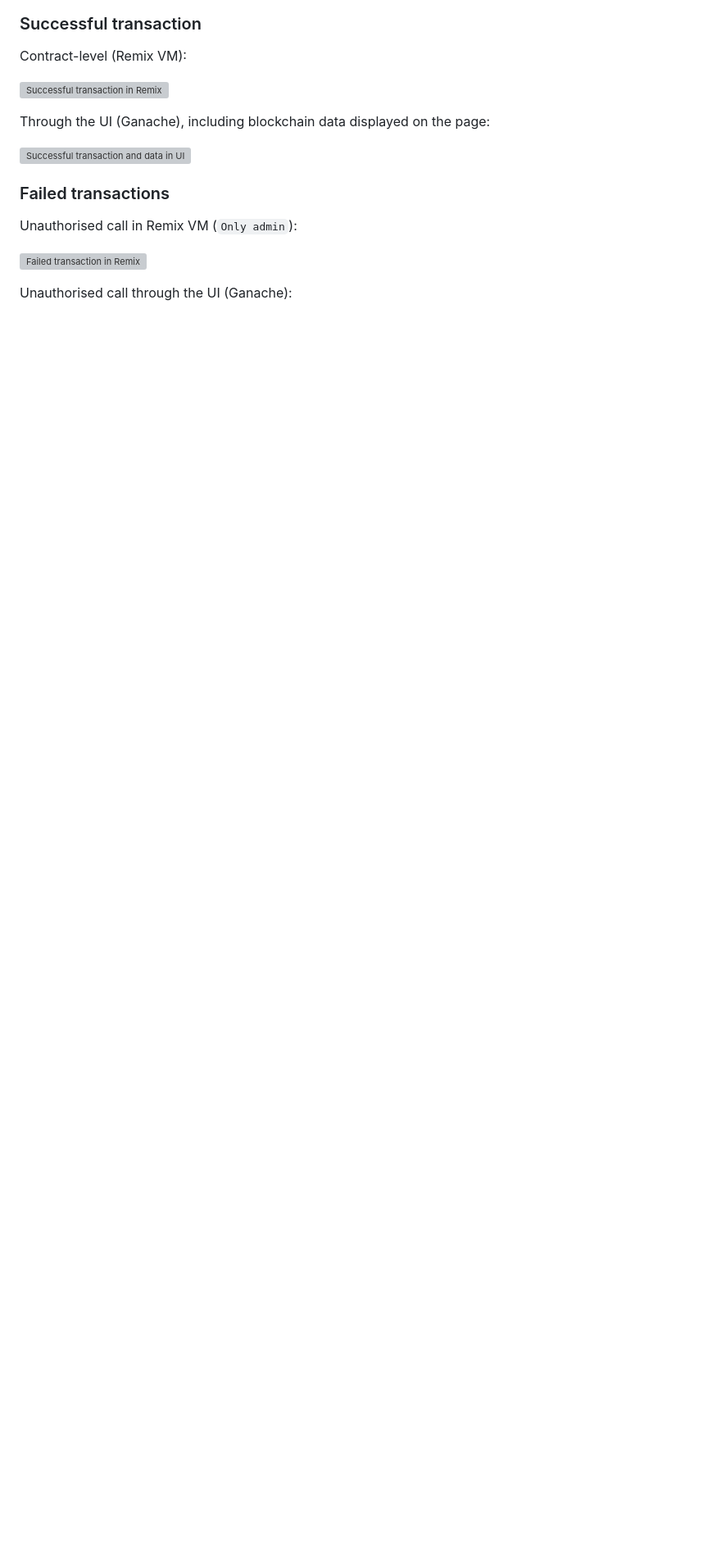
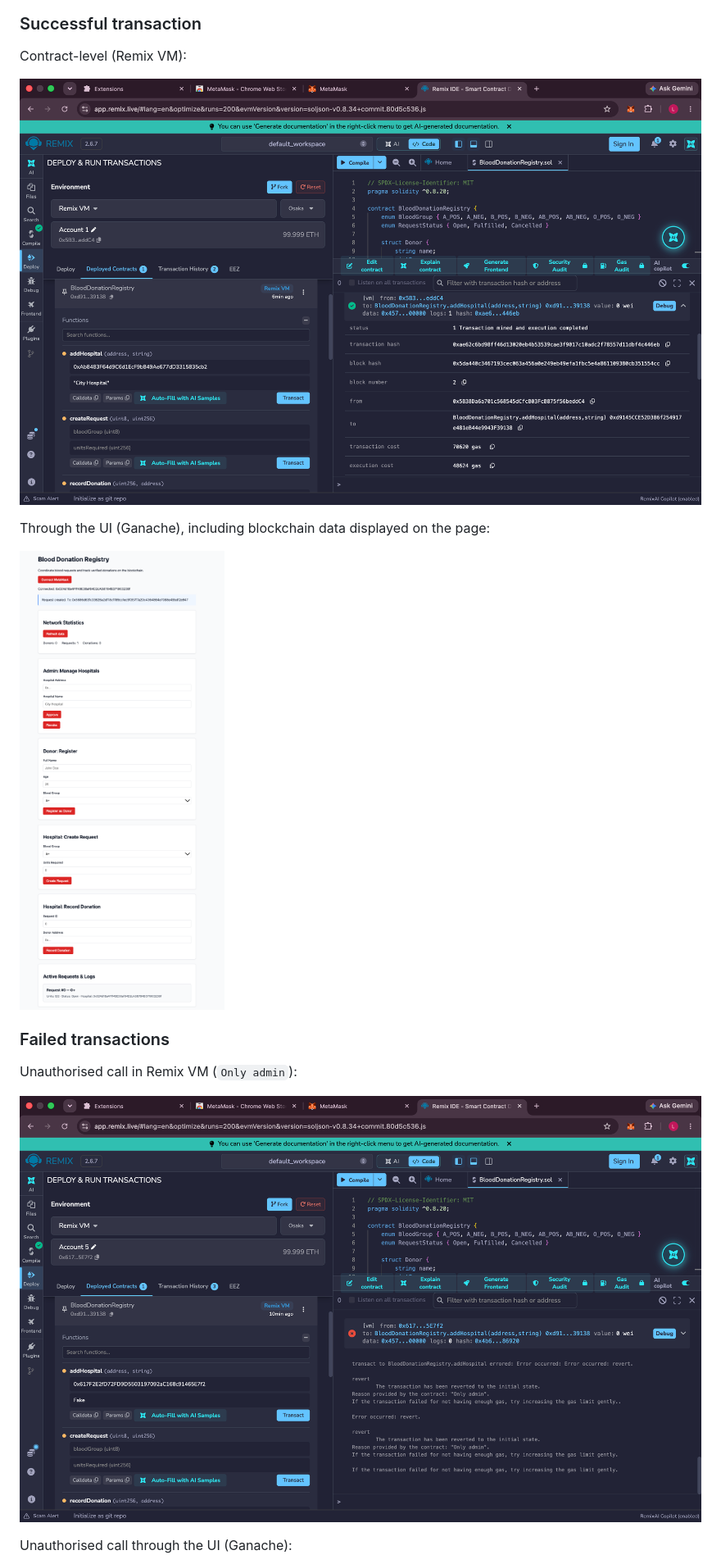
Before and after one commit to LuckyMan22-SuperMan/BlockChain_BloodDonation, a Markdown page: README.md, the part around one of its changes. Shown at 82% size. Drawn GitHub-style; blank space fills up the shorter version; grey boxes are pictures that could not be loaded.

```diff
--- a/README.md
+++ b/README.md
@@ -236,16 +236,16 @@ These contract functions exist but were not exercised during testing: `registerD
 ### Successful transaction
 Contract-level (Remix VM):
 
-![Successful transaction in Remix](screenshots/Successful_transaction.png)
+![Successful transaction in Remix](myScreenshots/Successful_transaction.png)
 
 Through the UI (Ganache), including blockchain data displayed on the page:
 
-![Successful transaction and data in UI](screenshots/Successful_transaction_UI_BlockChain_data.png)
+![Successful transaction and data in UI](myScreenshots/Successful_transaction_UI_BlockChain_data.png)
 
 ### Failed transactions
 Unauthorised call in Remix VM (`Only admin`):
 
-![Failed transaction in Remix](screenshots/Failed_transaction.png)
+![Failed transaction in Remix](myScreenshots/Failed_transaction.png)
 
 Unauthorised call through the UI (Ganache):
 
```
Also changed, not shown: other parts of README.md (+5 -5 lines).
